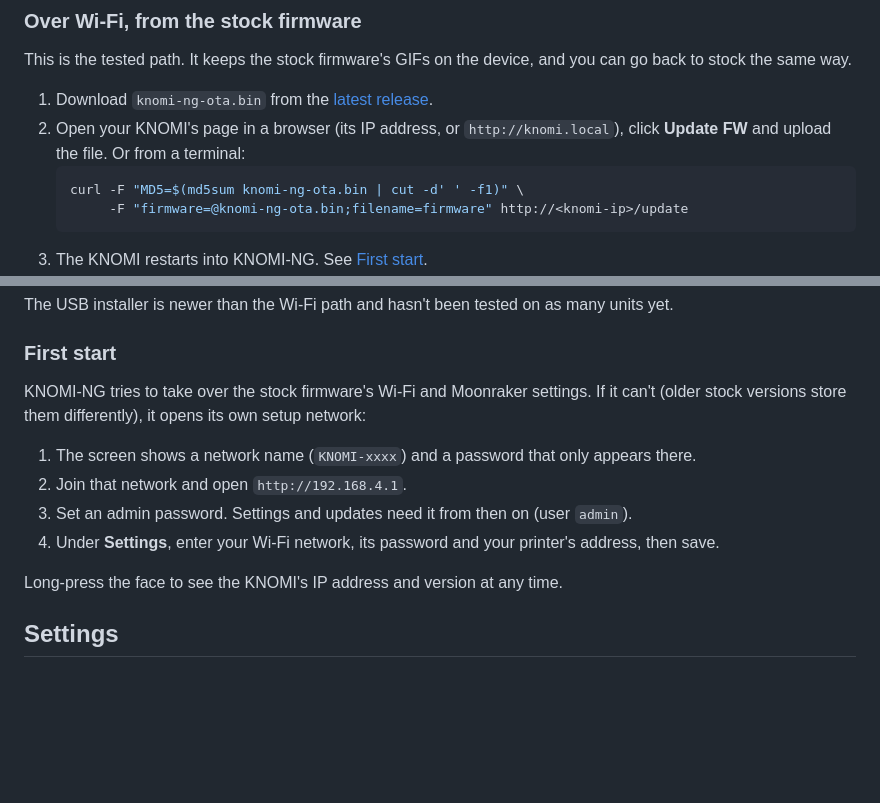
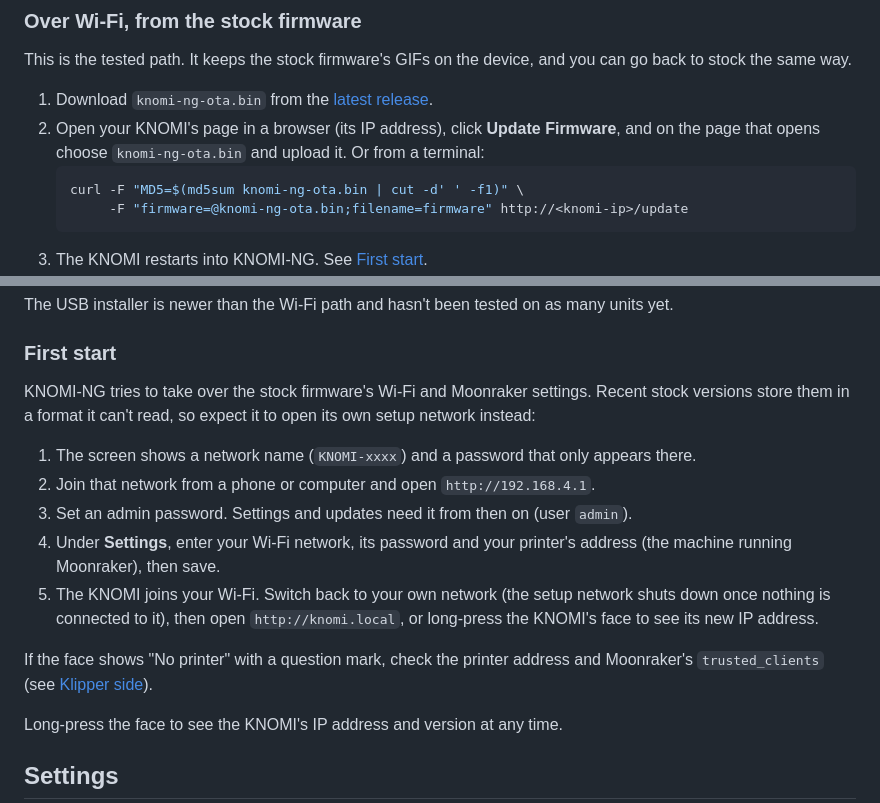
Before and after one commit to thediymaker/voron-knomi, a Markdown page: README.md, 2 parts joined by grey strips. GitHub-like rendering; blank space fills up the shorter version.

Commit message:
README: fix the stock install and first-start steps
Stock's button is "Update Firmware" and opens its own upload page. Recent
stock versions are the ones whose settings can't be imported, so expect the
setup network. Say how to find the KNOMI after it joins Wi-Fi, and what to
check when the face shows "No printer".

````diff
--- a/README.md
+++ b/README.md
@@ -46,7 +46,7 @@ Five colour themes (Neon, Cyan, Amber, Magenta, Ice), with white or theme-colour
 This is the tested path. It keeps the stock firmware's GIFs on the device, and you can go back to stock the same way.
 
 1. Download `knomi-ng-ota.bin` from the [latest release](../../releases/latest).
-2. Open your KNOMI's page in a browser (its IP address, or `http://knomi.local`), click **Update FW** and upload the file. Or from a terminal:
+2. Open your KNOMI's page in a browser (its IP address), click **Update Firmware**, and on the page that opens choose `knomi-ng-ota.bin` and upload it. Or from a terminal:
    ```sh
    curl -F "MD5=$(md5sum knomi-ng-ota.bin | cut -d' ' -f1)" \
         -F "firmware=@knomi-ng-ota.bin;filename=firmware" http://<knomi-ip>/update
@@ -61,12 +61,15 @@ The USB installer is newer than the Wi-Fi path and hasn't been tested on as many
 
 ### First start
 
-KNOMI-NG tries to take over the stock firmware's Wi-Fi and Moonraker settings. If it can't (older stock versions store them differently), it opens its own setup network:
+KNOMI-NG tries to take over the stock firmware's Wi-Fi and Moonraker settings. Recent stock versions store them in a format it can't read, so expect it to open its own setup network instead:
 
 1. The screen shows a network name (`KNOMI-xxxx`) and a password that only appears there.
-2. Join that network and open `http://192.168.4.1`.
+2. Join that network from a phone or computer and open `http://192.168.4.1`.
 3. Set an admin password. Settings and updates need it from then on (user `admin`).
-4. Under **Settings**, enter your Wi-Fi network, its password and your printer's address, then save.
+4. Under **Settings**, enter your Wi-Fi network, its password and your printer's address (the machine running Moonraker), then save.
+5. The KNOMI joins your Wi-Fi. Switch back to your own network (the setup network shuts down once nothing is connected to it), then open `http://knomi.local`, or long-press the KNOMI's face to see its new IP address.
+
+If the face shows "No printer" with a question mark, check the printer address and Moonraker's `trusted_clients` (see [Klipper side](#klipper-side)).
 
 Long-press the face to see the KNOMI's IP address and version at any time.
 
````
